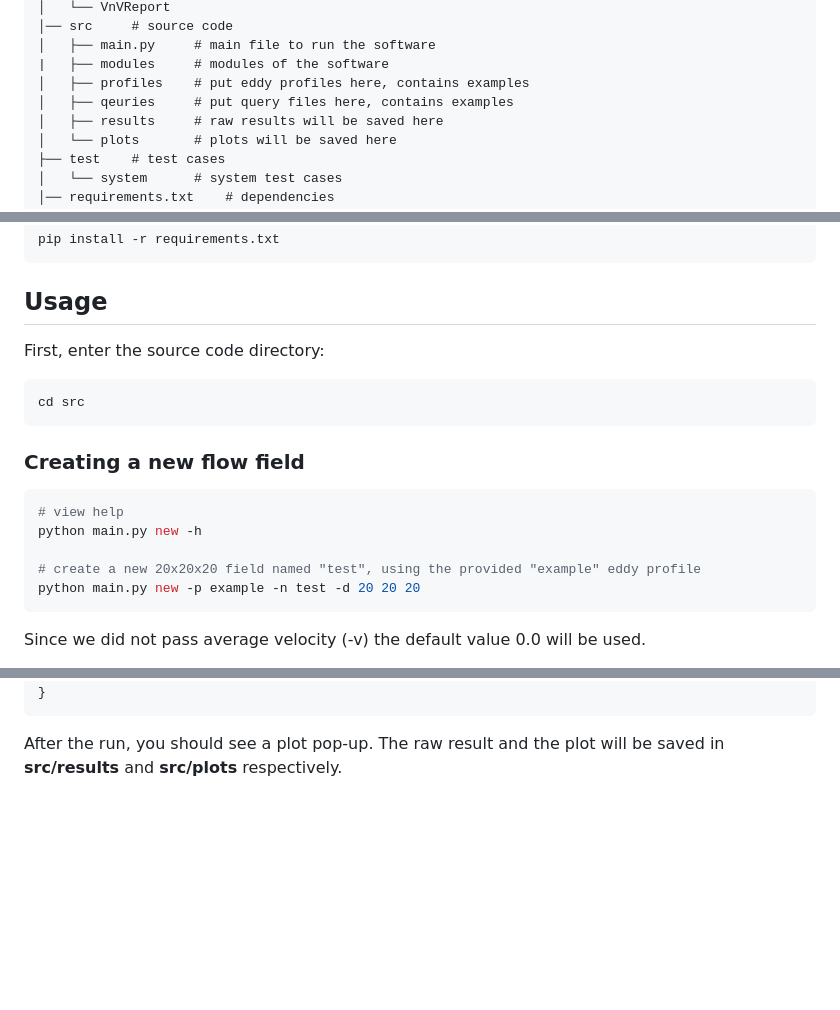
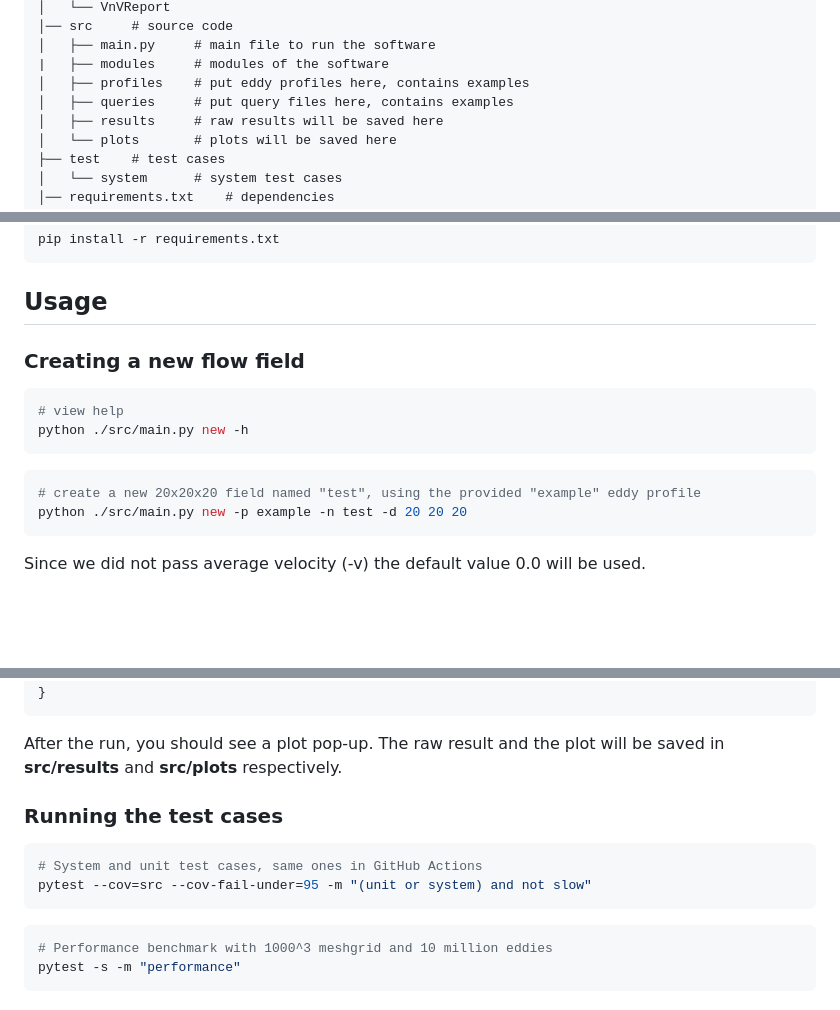
Before and after one commit to omltcat/turbulent-flow, a Markdown page: README.md, 3 parts joined by grey strips. GitHub-like rendering; blank space fills up the shorter version.

Commit message:
Update README to add tests

````diff
--- a/README.md
+++ b/README.md
@@ -21,7 +21,7 @@ The folders and files for this project are as follows:
 │   ├── main.py     # main file to run the software
 |   ├── modules     # modules of the software
 │   ├── profiles    # put eddy profiles here, contains examples
-│   ├── qeuries     # put query files here, contains examples
+│   ├── queries     # put query files here, contains examples
 │   ├── results     # raw results will be saved here
 │   └── plots       # plots will be saved here
 ├── test    # test cases
@@ -57,17 +57,14 @@ pip install -r requirements.txt
 
 
 ## Usage
-First, enter the source code directory:
-```bash
-cd src
-```
 ### Creating a new flow field
 ```bash
 # view help
-python main.py new -h
-
+python ./src/main.py new -h
+```
+```bash
 # create a new 20x20x20 field named "test", using the provided "example" eddy profile
-python main.py new -p example -n test -d 20 20 20
+python ./src/main.py new -p example -n test -d 20 20 20
 ```
 Since we did not pass average velocity (-v) the default value 0.0 will be used.
 
@@ -115,3 +113,13 @@ The example query file can be found at **src/queries/example_meshgrid.json**. It
 ```
 
 After the run, you should see a plot pop-up. The raw result and the plot will be saved in **src/results** and **src/plots** respectively.
+
+### Running the test cases
+```bash
+# System and unit test cases, same ones in GitHub Actions
+pytest --cov=src --cov-fail-under=95 -m "(unit or system) and not slow"
+```
+```bash
+# Performance benchmark with 1000^3 meshgrid and 10 million eddies
+pytest -s -m "performance"
+```
````
Also changed, not shown: other parts of README.md (+2 -1 lines).
